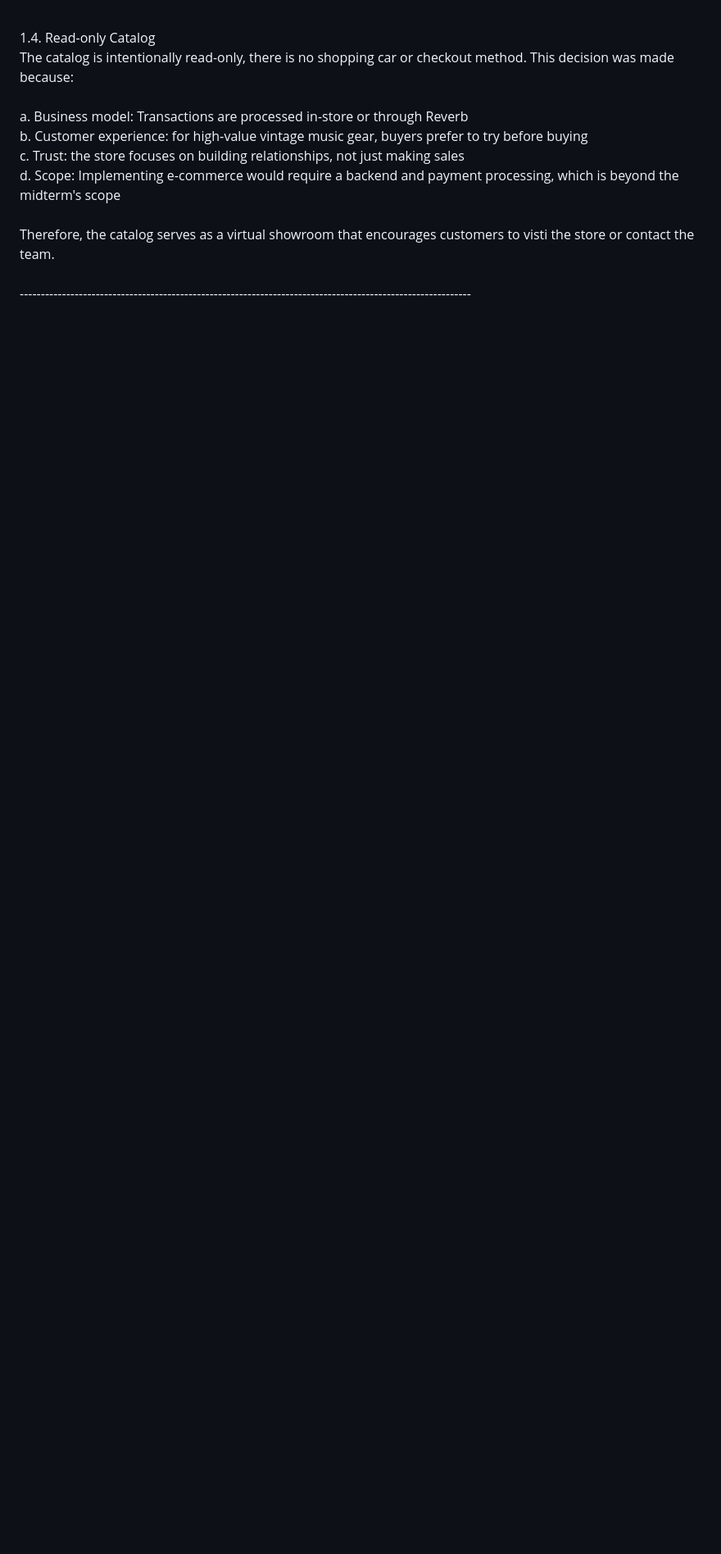
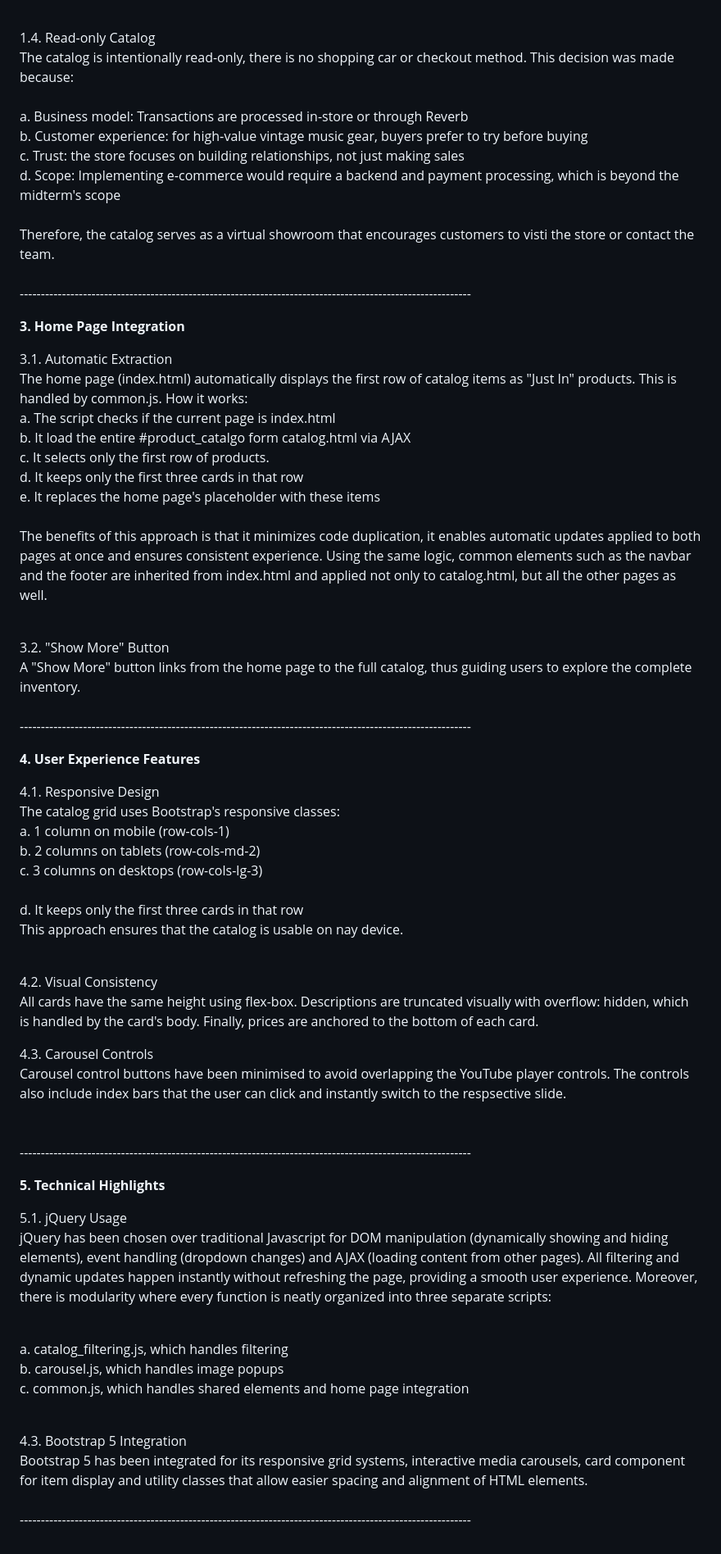
Before and after one commit to nckvmk/NicksGuitarEmporium, a Markdown page: README.md, the part around the change. Shown at 82% size. Drawn GitHub-style; blank space fills up the shorter version.

Commit message:
More work on the report

```diff
--- a/README.md
+++ b/README.md
@@ -240,3 +240,54 @@ d. Scope: Implementing e‑commerce would require a backend and payment processi
 Therefore, the catalog serves as a virtual showroom that encourages customers to visti the store or contact the team.
 <br>
 <br>-----------------------------------------------------------------------------------------------------------
+
+**3. Home Page Integration<br>**
+
+3.1. Automatic Extraction<br>
+The home page (index.html) automatically displays the first row of catalog items as "Just In" products. This is handled by common.js.
+How it works:
+<br>
+a. The script checks if the current page is index.html<br>
+b. It load the entire #product_catalgo form catalog.html via AJAX<br>
+c. It selects only the first row of products.<br>
+d. It keeps only the first three cards in that row<br>
+e. It replaces the home page's placeholder with these items<br><br>
+The benefits of this approach is that it minimizes code duplication, it enables automatic updates applied to both pages at once and ensures consistent experience. Using the same logic, common elements such as the navbar and the footer are inherited from index.html and applied not only to catalog.html, but all the other pages as well.<br><br>
+
+3.2. "Show More" Button<br>
+A "Show More" button links from the home page to the full catalog, thus guiding users to explore the complete inventory.
+<br>
+<br>-----------------------------------------------------------------------------------------------------------
+
+**4. User Experience Features<br>**
+
+4.1. Responsive Design<br>
+The catalog grid uses Bootstrap's responsive classes:
+<br>
+a. 1 column on mobile (row-cols-1)<br>
+b. 2 columns on tablets (row-cols-md-2)<br>
+c. 3 columns on desktops (row-cols-lg-3)<br><br>
+d. It keeps only the first three cards in that row<br>
+This approach ensures that the catalog is usable on nay device.<br><br>
+
+4.2. Visual Consistency<br>
+All cards have the same height using flex-box. Descriptions are truncated visually with overflow: hidden, which is handled by the card's body. Finally, prices are anchored to the bottom of each card.<br>
+
+4.3. Carousel Controls<br>
+Carousel control buttons have been minimised to avoid overlapping the YouTube player controls. The controls also include index bars that the user can click and instantly switch to the respsective slide.<br>
+<br>
+<br>-----------------------------------------------------------------------------------------------------------
+
+**5. Technical Highlights<br>**
+
+5.1. jQuery Usage<br>
+jQuery has been chosen over traditional Javascript for DOM manipulation (dynamically showing and hiding elements), event handling (dropdown changes) and AJAX (loading content from other pages). All filtering and dynamic updates happen instantly without refreshing the page, providing a smooth user experience. Moreover, there is modularity where every function is neatly organized into three separate scripts:<br><br>
+
+a. catalog_filtering.js, which handles filtering<br>
+b. carousel.js, which handles image popups<br>
+c. common.js, which handles shared elements and home page integration<br><br>
+
+4.3. Bootstrap 5 Integration<br>
+Bootstrap 5 has been integrated for its responsive grid systems, interactive media carousels, card component for item display and utility classes that allow easier spacing and alignment of HTML elements.
+<br>
+<br>-----------------------------------------------------------------------------------------------------------
```
